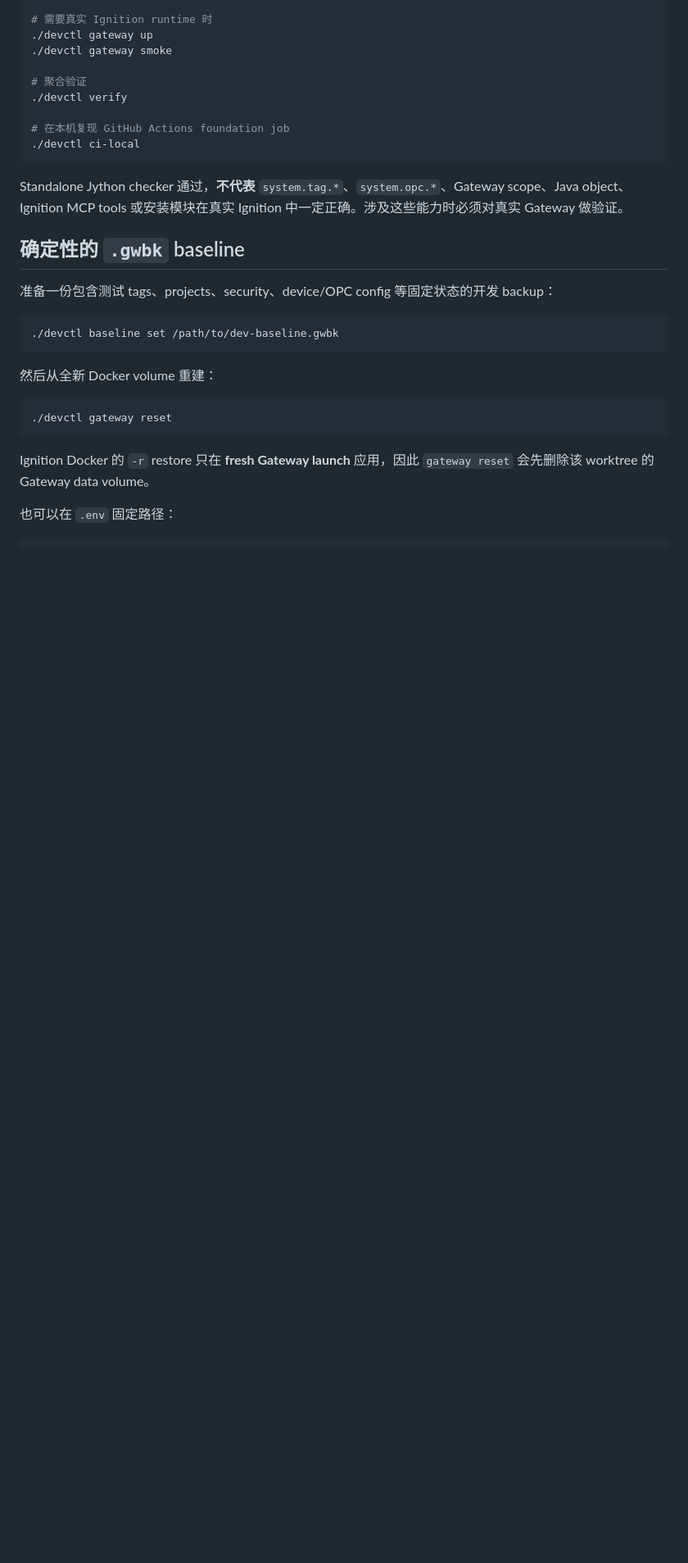
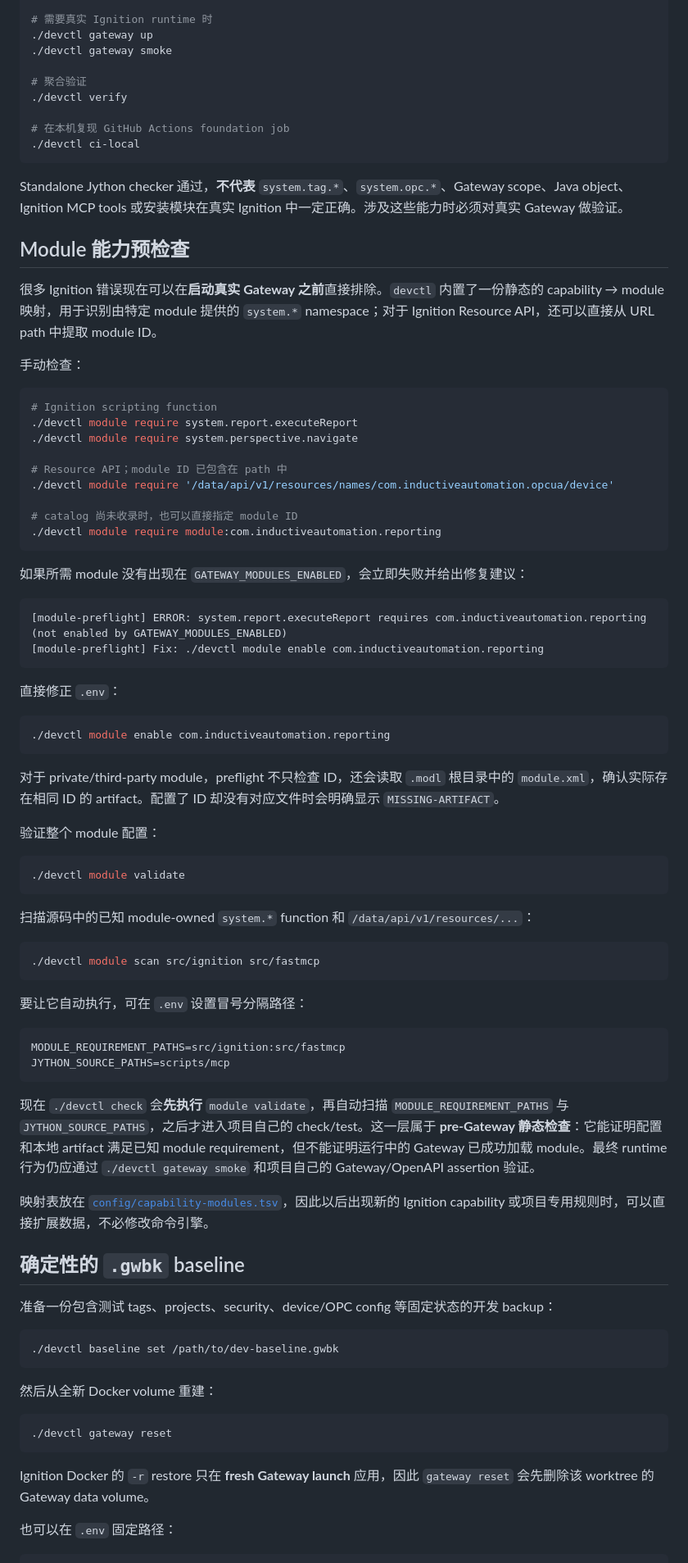
Before and after one commit to sheon-sek/igdev, a Markdown page: README.zh-CN.md, the part around one of its changes. Shown at 82% size. Drawn GitHub-style; blank space fills up the shorter version.

Commit message:
补充 Module 能力预检查说明

````diff
--- a/README.zh-CN.md
+++ b/README.zh-CN.md
@@ -256,6 +256,61 @@ cp /path/to/MCP-module.modl "$(./devctl module cache-path)/"
 
 Standalone Jython checker 通过，**不代表** `system.tag.*`、`system.opc.*`、Gateway scope、Java object、Ignition MCP tools 或安装模块在真实 Ignition 中一定正确。涉及这些能力时必须对真实 Gateway 做验证。
 
+## Module 能力预检查
+
+很多 Ignition 错误现在可以在**启动真实 Gateway 之前**直接排除。`devctl` 内置了一份静态的 capability → module 映射，用于识别由特定 module 提供的 `system.*` namespace；对于 Ignition Resource API，还可以直接从 URL path 中提取 module ID。
+
+手动检查：
+
+```bash
+# Ignition scripting function
+./devctl module require system.report.executeReport
+./devctl module require system.perspective.navigate
+
+# Resource API；module ID 已包含在 path 中
+./devctl module require '/data/api/v1/resources/names/com.inductiveautomation.opcua/device'
+
+# catalog 尚未收录时，也可以直接指定 module ID
+./devctl module require module:com.inductiveautomation.reporting
+```
+
+如果所需 module 没有出现在 `GATEWAY_MODULES_ENABLED`，会立即失败并给出修复建议：
+
+```text
+[module-preflight] ERROR: system.report.executeReport requires com.inductiveautomation.reporting (not enabled by GATEWAY_MODULES_ENABLED)
+[module-preflight] Fix: ./devctl module enable com.inductiveautomation.reporting
+```
+
+直接修正 `.env`：
+
+```bash
+./devctl module enable com.inductiveautomation.reporting
+```
+
+对于 private/third-party module，preflight 不只检查 ID，还会读取 `.modl` 根目录中的 `module.xml`，确认实际存在相同 ID 的 artifact。配置了 ID 却没有对应文件时会明确显示 `MISSING-ARTIFACT`。
+
+验证整个 module 配置：
+
+```bash
+./devctl module validate
+```
+
+扫描源码中的已知 module-owned `system.*` function 和 `/data/api/v1/resources/...`：
+
+```bash
+./devctl module scan src/ignition src/fastmcp
+```
+
+要让它自动执行，可在 `.env` 设置冒号分隔路径：
+
+```dotenv
+MODULE_REQUIREMENT_PATHS=src/ignition:src/fastmcp
+JYTHON_SOURCE_PATHS=scripts/mcp
+```
+
+现在 `./devctl check` 会**先执行** `module validate`，再自动扫描 `MODULE_REQUIREMENT_PATHS` 与 `JYTHON_SOURCE_PATHS`，之后才进入项目自己的 check/test。这一层属于 **pre-Gateway 静态检查**：它能证明配置和本地 artifact 满足已知 module requirement，但不能证明运行中的 Gateway 已成功加载 module。最终 runtime 行为仍应通过 `./devctl gateway smoke` 和项目自己的 Gateway/OpenAPI assertion 验证。
+
+映射表放在 [`config/capability-modules.tsv`](config/capability-modules.tsv)，因此以后出现新的 Ignition capability 或项目专用规则时，可以直接扩展数据，不必修改命令引擎。
 ## 确定性的 `.gwbk` baseline
 
 准备一份包含测试 tags、projects、security、device/OPC config 等固定状态的开发 backup：
````
Also changed, not shown: other parts of README.zh-CN.md (+8 -3 lines).
